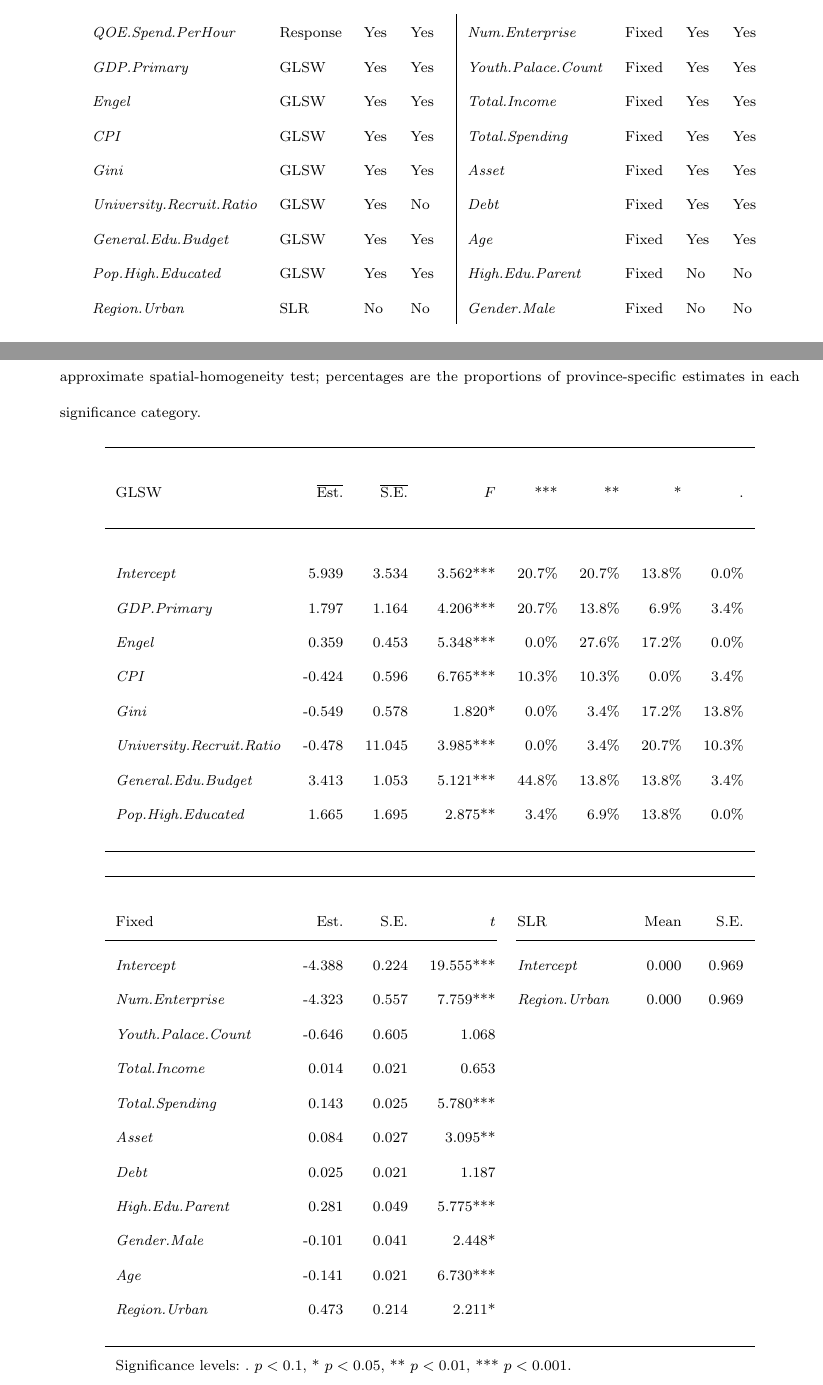
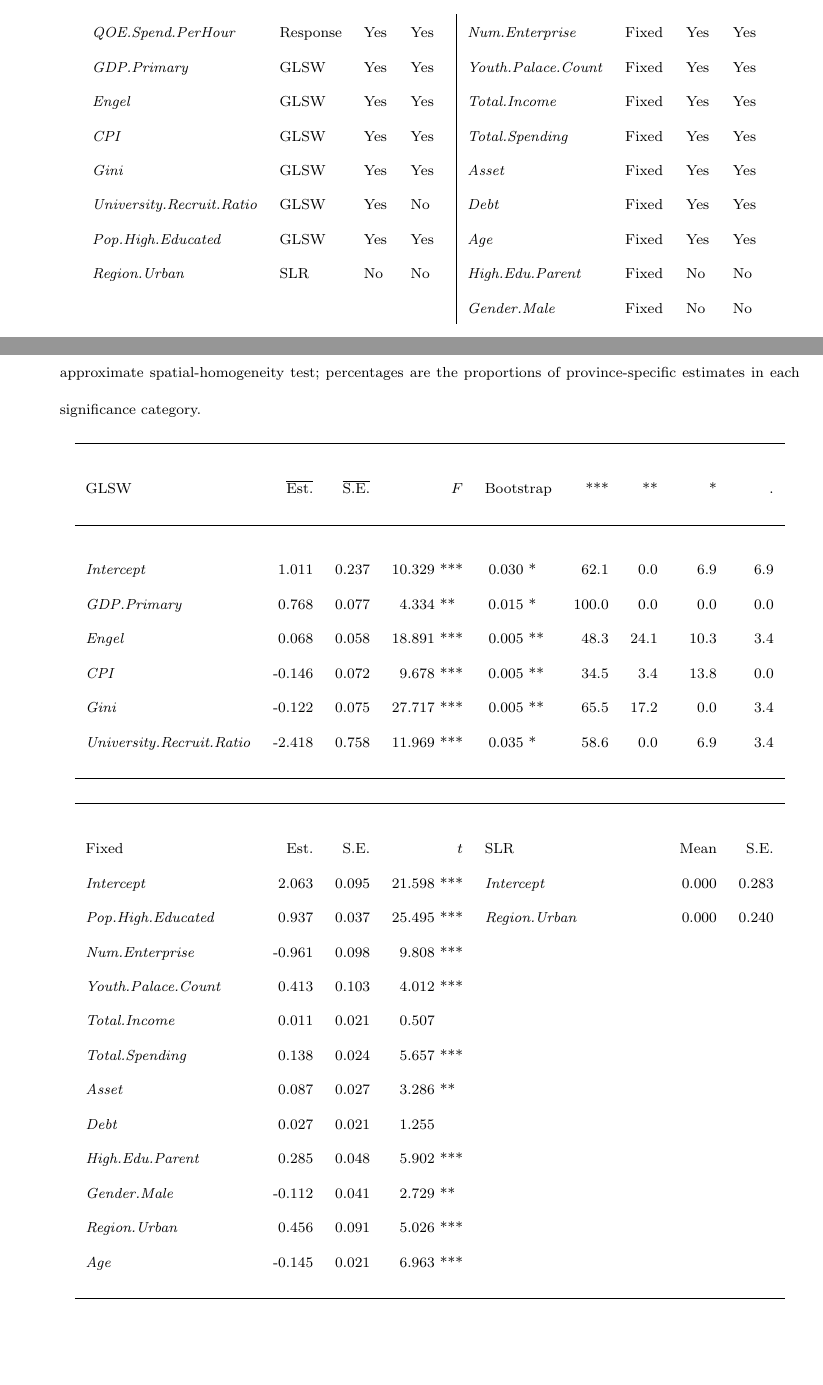
Before and after one commit to HPDell/Paper-HGWR-GLSWTest-QOE, a LaTeX document (Manuscript.tex): two parts of pages 37 and 39 of 58, joined at a grey line, cut so that both start at the same text, the shorter picture padded with empty space. Compiled offline with pdfLaTeX.

Commit message:
edit: qoe results

```diff
--- a/Manuscript.tex
+++ b/Manuscript.tex
@@ -99,6 +99,7 @@
 \newacronym[user1={Anselin-1995}]{lisa}{LISA}{local indicators of spatial association}
 \newacronym{anova}{ANOVA}{analysis of variance}
 \newacronym{qoe}{QOE}{quality-oriented education}
+\newacronym{ciefr}{CIEFR-HS}{China Institute for Educational Finance Research Household Surveys}
 
 \usepackage{xspace}
 \newcommand{\morani}{Moran's $I$\xspace}
@@ -952,15 +953,15 @@ All continuous variables indicated in \autoref{tab:qoe-variables} are transforme
     \toprule
     Variable & Effect & Log & Scale & Variable & Effect & Log & Scale \\
     \midrule
-    \QOESpendingPH          & Response & Yes & Yes & \NumEnterprise          & Fixed & Yes & Yes \\
-    \GDPPrimary             & \gls{glsw} & Yes & Yes & \CultCentCountTotal     & Fixed & Yes & Yes \\
-    \Engel                  & \gls{glsw} & Yes & Yes & \TotalIncome            & Fixed & Yes & Yes \\
-    \CPI                    & \gls{glsw} & Yes & Yes & \TotalSpending          & Fixed & Yes & Yes \\
-    \Gini                   & \gls{glsw} & Yes & Yes & \Asset                  & Fixed & Yes & Yes \\
-    \UniversityRecruitRatio & \gls{glsw} & Yes & No  & \Debt                   & Fixed & Yes & Yes \\
-    \GeneralEduBudget       & \gls{glsw} & Yes & Yes & \Age                    & Fixed & Yes & Yes \\
-    \HighEducated           & \gls{glsw} & Yes & Yes & \HighEdu                & Fixed & No  & No  \\
-    \RegionUrban            & \gls{slr}  & No  & No  & \GenderMale             & Fixed & No  & No  \\
+    \QOESpendingPH          & Response   & Yes & Yes & \NumEnterprise      & Fixed & Yes & Yes \\
+    \GDPPrimary             & \gls{glsw} & Yes & Yes & \CultCentCountTotal & Fixed & Yes & Yes \\
+    \Engel                  & \gls{glsw} & Yes & Yes & \TotalIncome        & Fixed & Yes & Yes \\
+    \CPI                    & \gls{glsw} & Yes & Yes & \TotalSpending      & Fixed & Yes & Yes \\
+    \Gini                   & \gls{glsw} & Yes & Yes & \Asset              & Fixed & Yes & Yes \\
+    \UniversityRecruitRatio & \gls{glsw} & Yes & No  & \Debt               & Fixed & Yes & Yes \\
+    \HighEducated           & \gls{glsw} & Yes & Yes & \Age                & Fixed & Yes & Yes \\
+    \RegionUrban            & \gls{slr}  & No  & No  & \HighEdu            & Fixed & No  & No  \\
+                            &            &     &     & \GenderMale         & Fixed & No  & No  \\
     \bottomrule
   \end{tabular}
 \end{table}
@@ -987,35 +988,31 @@ The case-study results are therefore treated as screening evidence rather than i
   \centering\scriptsize
   \caption{Summary of the main QOE HGWR model. For GLSW effects, the $F$ statistic is the earlier unadjusted approximate spatial-homogeneity test; percentages are the proportions of province-specific estimates in each significance category.}
   \label{tab:qoe-model-summary}
-  \begin{tabular}{lrrrrrrr}
-    \toprule
-    GLSW & $\overline{\mathrm{Est.}}$ & $\overline{\mathrm{S.E.}}$ & $F$ & *** & ** & * & . \\
-    \midrule
-    \Intercept              &  5.939 & 3.534 & 3.562*** & 20.7\% & 20.7\% & 13.8\% &  0.0\% \\
-    \GDPPrimary             &  1.797 & 1.164 & 4.206*** & 20.7\% & 13.8\% &  6.9\% &  3.4\% \\
-    \Engel                  &  0.359 & 0.453 & 5.348*** &  0.0\% & 27.6\% & 17.2\% &  0.0\% \\
-    \CPI                    & -0.424 & 0.596 & 6.765*** & 10.3\% & 10.3\% &  0.0\% &  3.4\% \\
-    \Gini                   & -0.549 & 0.578 & 1.820*   &  0.0\% &  3.4\% & 17.2\% & 13.8\% \\
-    \UniversityRecruitRatio & -0.478 &11.045 & 3.985*** &  0.0\% &  3.4\% & 20.7\% & 10.3\% \\
-    \GeneralEduBudget       &  3.413 & 1.053 & 5.121*** & 44.8\% & 13.8\% & 13.8\% &  3.4\% \\
-    \HighEducated           &  1.665 & 1.695 & 2.875**  &  3.4\% &  6.9\% & 13.8\% &  0.0\% \\
-    \bottomrule
-    \toprule
-    Fixed & Est. & S.E. & $t$ & \multicolumn{2}{l}{SLR} & Mean & S.E. \\
-    \cmidrule(r){1-4}\cmidrule(l){5-8}
-    \Intercept          & -4.388 & 0.224 & 19.555*** & \multicolumn{2}{l}{\Intercept}   & 0.000 & 0.969 \\
-    \NumEnterprise      & -4.323 & 0.557 &  7.759*** & \multicolumn{2}{l}{\RegionUrban} & 0.000 & 0.969 \\
-    \CultCentCountTotal & -0.646 & 0.605 &  1.068    & & & & \\
-    \TotalIncome        &  0.014 & 0.021 &  0.653    & & & & \\
-    \TotalSpending      &  0.143 & 0.025 &  5.780*** & & & & \\
-    \Asset              &  0.084 & 0.027 &  3.095**  & & & & \\
-    \Debt               &  0.025 & 0.021 &  1.187    & & & & \\
-    \HighEdu            &  0.281 & 0.049 &  5.775*** & & & & \\
-    \GenderMale         & -0.101 & 0.041 &  2.448*   & & & & \\
-    \Age                & -0.141 & 0.021 &  6.730*** & & & & \\
-    \RegionUrban        &  0.473 & 0.214 &  2.211*   & & & & \\
-    \bottomrule
-    \multicolumn{8}{l}{Significance levels: . $p<0.1$, * $p<0.05$, ** $p<0.01$, *** $p<0.001$.}
+  \begin{tabular}{lrrrrrrrr}
+  \toprule
+  GLSW & $\overline{\text{Est.}}$ & $\overline{\text{S.E.}}$ & $F$ & Bootstrap & *** & ** & * & . \\\midrule
+  \Intercept              & 1.011 & 0.237 & 10.329 \makebox[1.5em][l]{***} & 0.030 \makebox[1.5em][l]{*  } & 62.1 & 0.0 & 6.9 & 6.9 \\
+  \GDPPrimary             & 0.768 & 0.077 & 4.334 \makebox[1.5em][l]{** } & 0.015 \makebox[1.5em][l]{*  } & 100.0 & 0.0 & 0.0 & 0.0 \\
+  \Engel                  & 0.068 & 0.058 & 18.891 \makebox[1.5em][l]{***} & 0.005 \makebox[1.5em][l]{** } & 48.3 & 24.1 & 10.3 & 3.4 \\
+  \CPI                    & -0.146 & 0.072 & 9.678 \makebox[1.5em][l]{***} & 0.005 \makebox[1.5em][l]{** } & 34.5 & 3.4 & 13.8 & 0.0 \\
+  \Gini                   & -0.122 & 0.075 & 27.717 \makebox[1.5em][l]{***} & 0.005 \makebox[1.5em][l]{** } & 65.5 & 17.2 & 0.0 & 3.4 \\
+  \UniversityRecruitRatio & -2.418 & 0.758 & 11.969 \makebox[1.5em][l]{***} & 0.035 \makebox[1.5em][l]{*  } & 58.6 & 0.0 & 6.9 & 3.4 \\
+  \bottomrule
+  \toprule
+  Fixed & Est. & S.E. & $t$ & \multicolumn{3}{l}{SLR} & Mean & S.E. \\
+  \Intercept          & 2.063 & 0.095 & 21.598 \makebox[1.5em][l]{***} & \multicolumn{3}{l}{\Intercept  } & 0.000 & 0.283 \\
+  \HighEducated       & 0.937 & 0.037 & 25.495 \makebox[1.5em][l]{***} & \multicolumn{3}{l}{\RegionUrban} & 0.000 & 0.240 \\
+  \NumEnterprise      & -0.961 & 0.098 & 9.808 \makebox[1.5em][l]{***} & & & & & \\
+  \CultCentCountTotal & 0.413 & 0.103 & 4.012 \makebox[1.5em][l]{***} & & & & & \\
+  \TotalIncome        & 0.011 & 0.021 & 0.507 \makebox[1.5em][l]{   } & & & & & \\
+  \TotalSpending      & 0.138 & 0.024 & 5.657 \makebox[1.5em][l]{***} & & & & & \\
+  \Asset              & 0.087 & 0.027 & 3.286 \makebox[1.5em][l]{** } & & & & & \\
+  \Debt               & 0.027 & 0.021 & 1.255 \makebox[1.5em][l]{   } & & & & & \\
+  \HighEdu            & 0.285 & 0.048 & 5.902 \makebox[1.5em][l]{***} & & & & & \\
+  \GenderMale         & -0.112 & 0.041 & 2.729 \makebox[1.5em][l]{** } & & & & & \\
+  \RegionUrban        & 0.456 & 0.091 & 5.026 \makebox[1.5em][l]{***} & & & & & \\
+  \Age                & -0.145 & 0.021 & 6.963 \makebox[1.5em][l]{***} & & & & & \\
+  \bottomrule
   \end{tabular}
 \end{table}
 
```
Also changed, not shown: Manuscript.tex (6 more changed lines).
